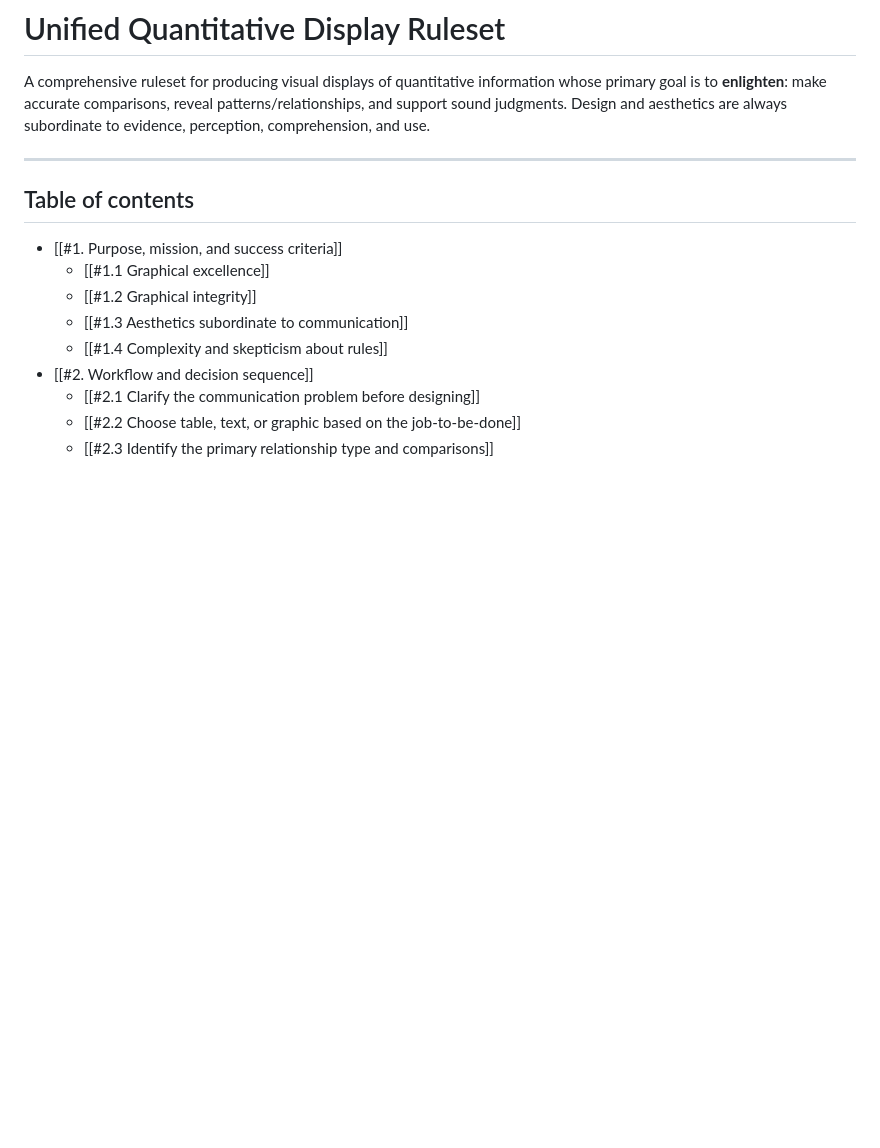
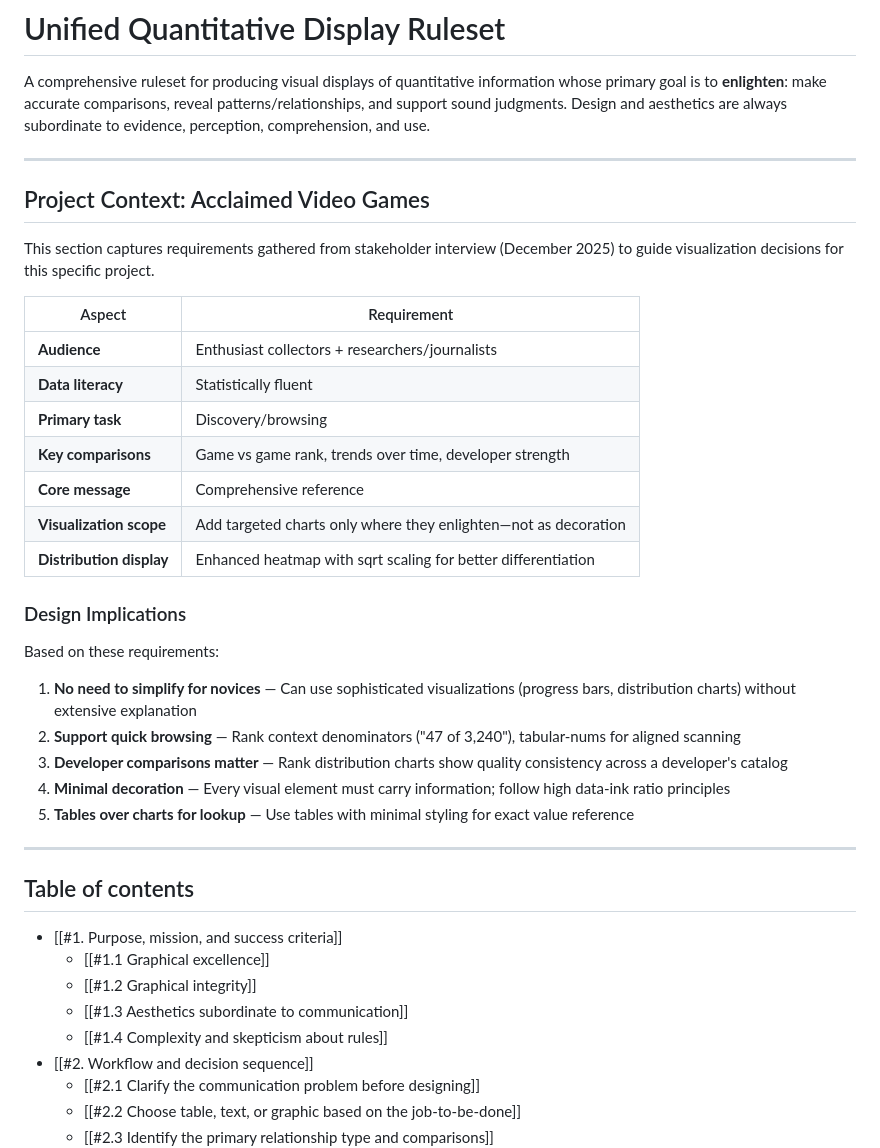
Before and after one commit to chibanaryan/acclaimed_video_games, a Markdown page: acclaimedgames/rulesets/Unified Quantitative Display Ruleset.md, the part around the change. Drawn GitHub-style; blank space fills up the shorter version.

Commit message:
Add project context section to Quantitative Display Ruleset
Captures stakeholder requirements from December 2025 interview including
audience profile, data literacy level, and design implications.

🤖 Generated with [Claude Code](https://claude.com/claude-code)

Co-Authored-By: Claude Opus 4.5 <noreply@anthropic.com>

```diff
--- a/acclaimedgames/rulesets/Unified Quantitative Display Ruleset.md
+++ b/acclaimedgames/rulesets/Unified Quantitative Display Ruleset.md
@@ -1,6 +1,32 @@
 # Unified Quantitative Display Ruleset
 
 A comprehensive ruleset for producing visual displays of quantitative information whose primary goal is to **enlighten**: make accurate comparisons, reveal patterns/relationships, and support sound judgments. Design and aesthetics are always subordinate to evidence, perception, comprehension, and use.
+
+---
+
+## Project Context: Acclaimed Video Games
+
+This section captures requirements gathered from stakeholder interview (December 2025) to guide visualization decisions for this specific project.
+
+| Aspect | Requirement |
+|--------|-------------|
+| **Audience** | Enthusiast collectors + researchers/journalists |
+| **Data literacy** | Statistically fluent |
+| **Primary task** | Discovery/browsing |
+| **Key comparisons** | Game vs game rank, trends over time, developer strength |
+| **Core message** | Comprehensive reference |
+| **Visualization scope** | Add targeted charts only where they enlighten—not as decoration |
+| **Distribution display** | Enhanced heatmap with sqrt scaling for better differentiation |
+
+### Design Implications
+
+Based on these requirements:
+
+1. **No need to simplify for novices** — Can use sophisticated visualizations (progress bars, distribution charts) without extensive explanation
+2. **Support quick browsing** — Rank context denominators ("47 of 3,240"), tabular-nums for aligned scanning
+3. **Developer comparisons matter** — Rank distribution charts show quality consistency across a developer's catalog
+4. **Minimal decoration** — Every visual element must carry information; follow high data-ink ratio principles
+5. **Tables over charts for lookup** — Use tables with minimal styling for exact value reference
 
 ---
 
```
